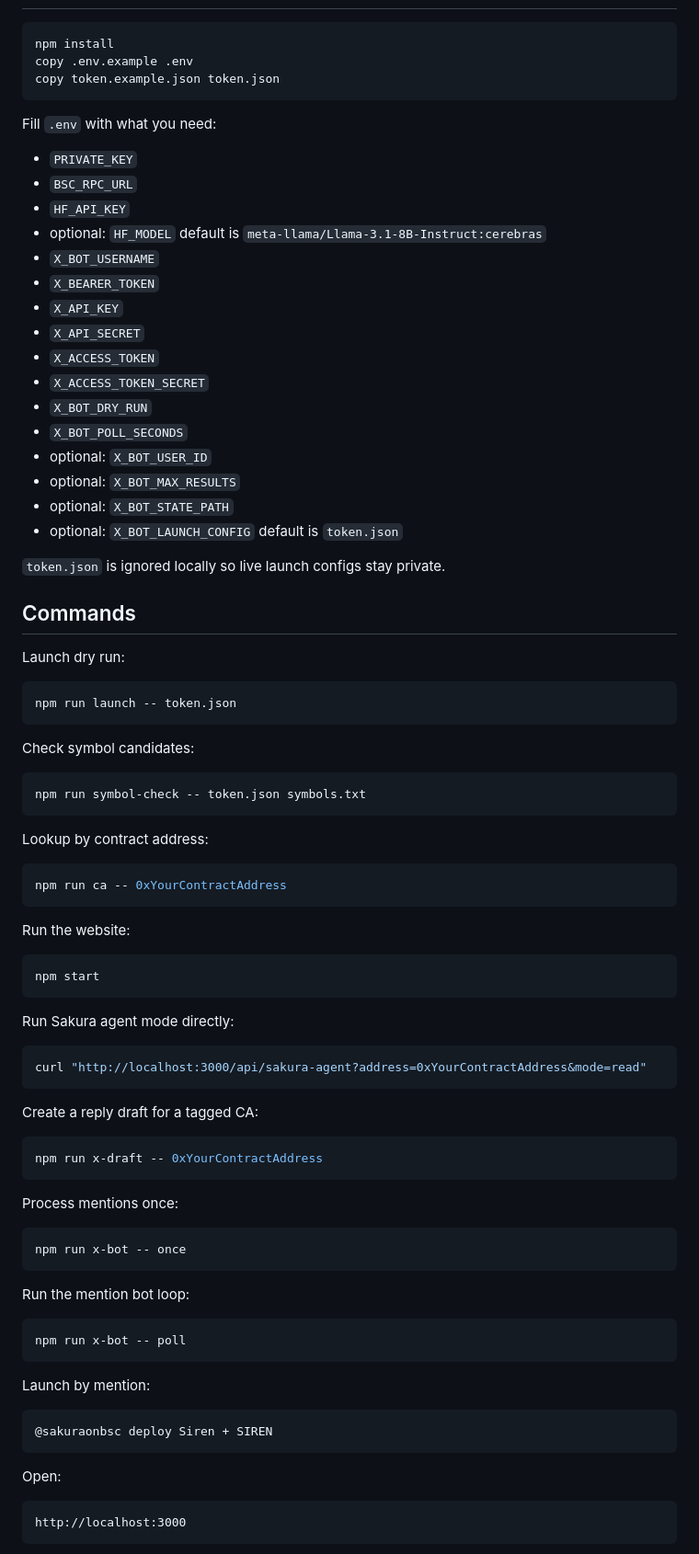
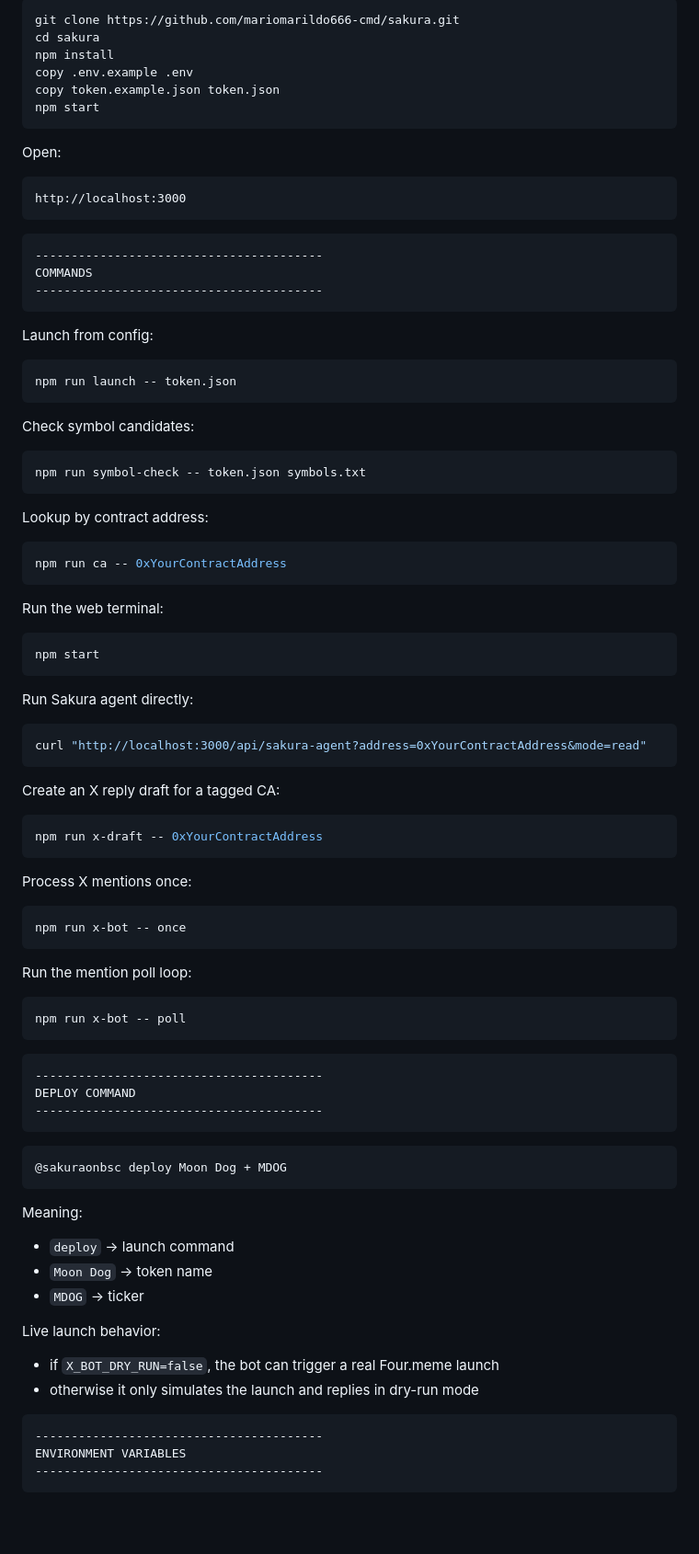
Before and after one commit to mariomarildo666-cmd/sakura, a Markdown page: README.md, the part around one of its changes. Shown at 92% size. Rendered like a GitHub page; blank space fills up the shorter version.

````diff
--- a/README.md
+++ b/README.md
@@ -71,34 +96,26 @@ The web app currently includes:
 
 ```bash
+git clone https://github.com/mariomarildo666-cmd/sakura.git
+cd sakura
 npm install
 copy .env.example .env
 copy token.example.json token.json
+npm start
 ```
 
-Fill `.env` with what you need:
+Open:
 
-- `PRIVATE_KEY`
-- `BSC_RPC_URL`
-- `HF_API_KEY`
-- optional: `HF_MODEL` default is `meta-llama/Llama-3.1-8B-Instruct:cerebras`
-- `X_BOT_USERNAME`
-- `X_BEARER_TOKEN`
-- `X_API_KEY`
-- `X_API_SECRET`
-- `X_ACCESS_TOKEN`
-- `X_ACCESS_TOKEN_SECRET`
-- `X_BOT_DRY_RUN`
-- `X_BOT_POLL_SECONDS`
-- optional: `X_BOT_USER_ID`
-- optional: `X_BOT_MAX_RESULTS`
-- optional: `X_BOT_STATE_PATH`
-- optional: `X_BOT_LAUNCH_CONFIG` default is `token.json`
+```text
+http://localhost:3000
+```
 
-`token.json` is ignored locally so live launch configs stay private.
+```text
+----------------------------------------
+COMMANDS
+----------------------------------------
+```
 
-## Commands
-
-Launch dry run:
+Launch from config:
 
 ```bash
 npm run launch -- token.json
@@ -116,45 +133,60 @@ Lookup by contract address:
 npm run ca -- 0xYourContractAddress
 ```
 
-Run the website:
+Run the web terminal:
 
 ```bash
 npm start
 ```
 
-Run Sakura agent mode directly:
+Run Sakura agent directly:
 
 ```bash
 curl "http://localhost:3000/api/sakura-agent?address=0xYourContractAddress&mode=read"
 ```
 
-Create a reply draft for a tagged CA:
+Create an X reply draft for a tagged CA:
 
 ```bash
 npm run x-draft -- 0xYourContractAddress
 ```
 
-Process mentions once:
+Process X mentions once:
 
 ```bash
 npm run x-bot -- once
 ```
 
-Run the mention bot loop:
+Run the mention poll loop:
 
 ```bash
 npm run x-bot -- poll
 ```
 
-Launch by mention:
+```text
+----------------------------------------
+DEPLOY COMMAND
+----------------------------------------
+```
 
 ```text
-@sakuraonbsc deploy Siren + SIREN
+@sakuraonbsc deploy Moon Dog + MDOG
 ```
 
-Open:
+Meaning:
+
+- `deploy` -> launch command
+- `Moon Dog` -> token name
+- `MDOG` -> ticker
+
+Live launch behavior:
+
+- if `X_BOT_DRY_RUN=false`, the bot can trigger a real Four.meme launch
+- otherwise it only simulates the launch and replies in dry-run mode
 
 ```text
-http://localhost:3000
+----------------------------------------
+ENVIRONMENT VARIABLES
+----------------------------------------
 ```
 
````
Also changed, not shown: other parts of README.md (+161 -124 lines).
